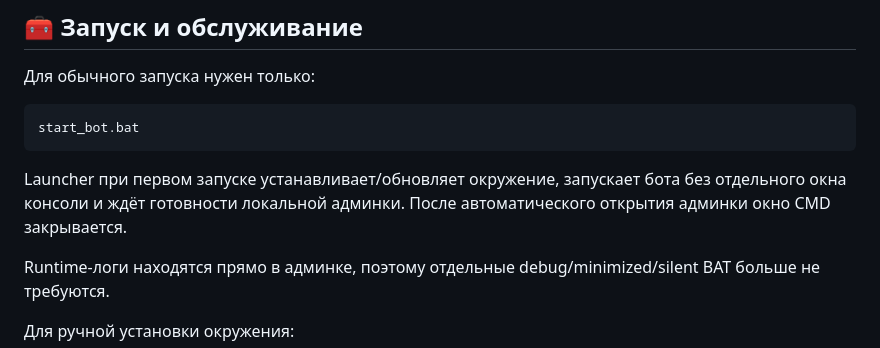
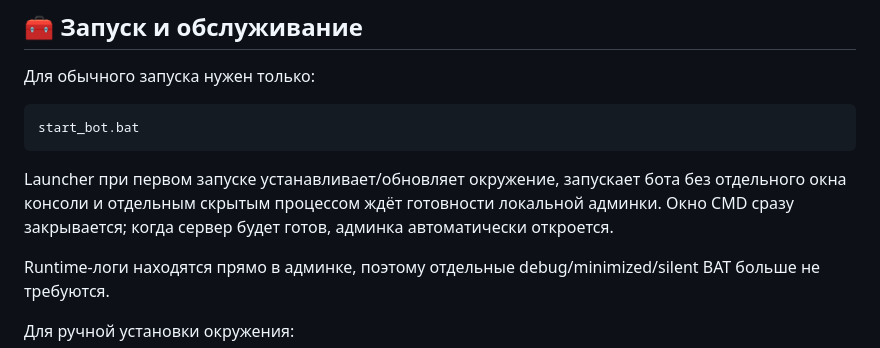
Before and after one commit to Agro4221/Stream-Voice-Bot-for-Twitch-VK-Live, a Markdown page: README.md, the part around the change. Drawn GitHub-style.

Commit message:
Document non-blocking admin launcher behavior

````diff
--- a/README.md
+++ b/README.md
@@ -287,7 +287,7 @@ __pycache__/
 start_bot.bat
 ```
 
-Launcher при первом запуске устанавливает/обновляет окружение, запускает бота без отдельного окна консоли и ждёт готовности локальной админки. После автоматического открытия админки окно CMD закрывается.
+Launcher при первом запуске устанавливает/обновляет окружение, запускает бота без отдельного окна консоли и отдельным скрытым процессом ждёт готовности локальной админки. Окно CMD сразу закрывается; когда сервер будет готов, админка автоматически откроется.
 
 Runtime-логи находятся прямо в админке, поэтому отдельные debug/minimized/silent BAT больше не требуются.
 
````
